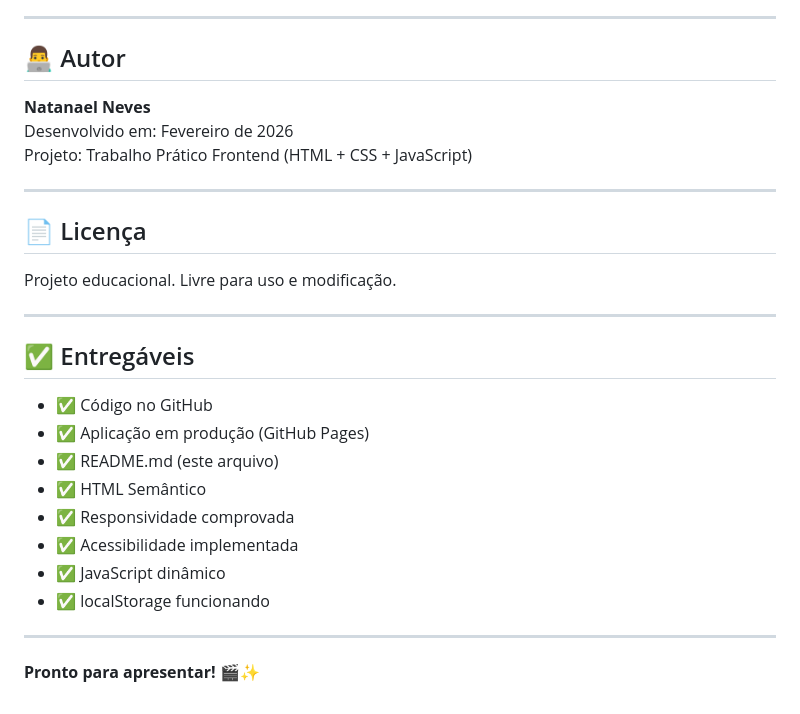
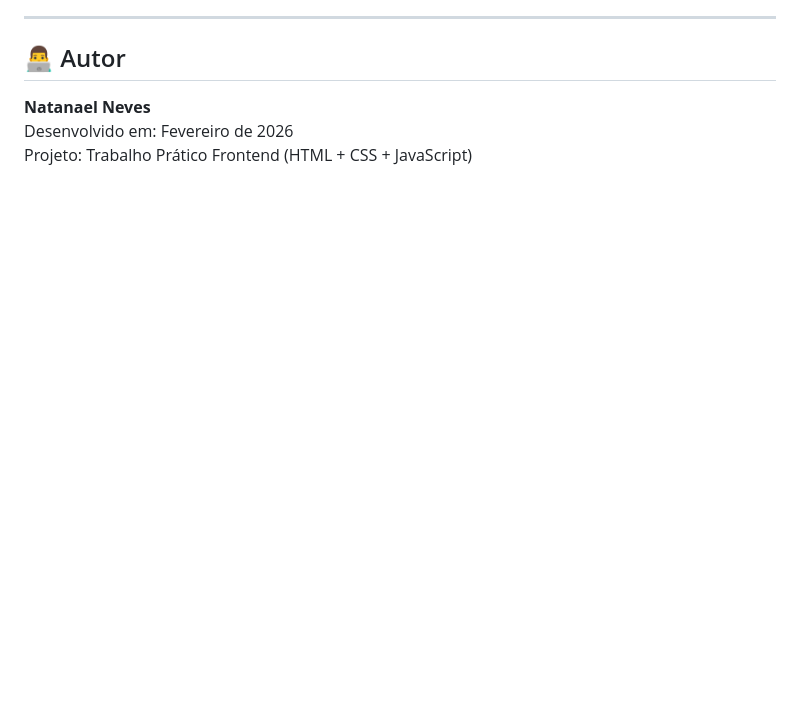
Before and after one commit to NatanaelNeves/PROJETOFILES-POSFSTCK, a Markdown page: README.md, the part around the change. Rendered like a GitHub page; blank space fills up the shorter version.

Commit message:
remove license and deliverables sections from README.md

```diff
--- a/README.md
+++ b/README.md
@@ -264,26 +264,3 @@ Este projeto implementou:
 **Natanael Neves**
 Desenvolvido em: Fevereiro de 2026
 Projeto: Trabalho Prático Frontend (HTML + CSS + JavaScript)
-
----
-
-## 📄 Licença
-
-Projeto educacional. Livre para uso e modificação.
-
----
-
-## ✅ Entregáveis
-
-- ✅ Código no GitHub
-- ✅ Aplicação em produção (GitHub Pages)
-- ✅ README.md (este arquivo)
-- ✅ HTML Semântico
-- ✅ Responsividade comprovada
-- ✅ Acessibilidade implementada
-- ✅ JavaScript dinâmico
-- ✅ localStorage funcionando
-
----
-
-**Pronto para apresentar! 🎬✨**
```
